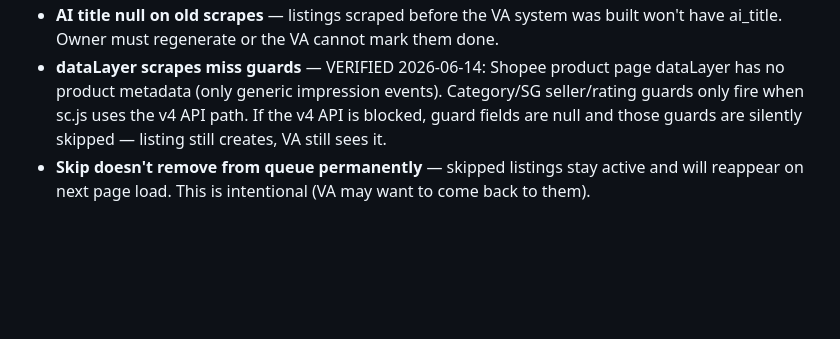
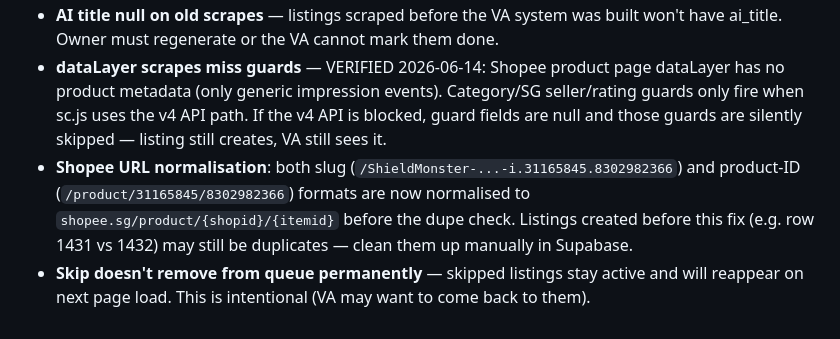
Before and after one commit to GreekeFire/Workers, a Markdown page: TEST-PLAN.md, the part around the change. GitHub-like rendering; blank space fills up the shorter version.

Commit message:
TEST-PLAN: document Shopee URL normalisation edge case
Co-Authored-By: Claude Sonnet 4.6 <noreply@anthropic.com>

```diff
--- a/TEST-PLAN.md
+++ b/TEST-PLAN.md
@@ -382,4 +382,5 @@ Open a fresh product in Safari, run the userscript → ✅ green toast.
 - **VA bookmarklet blocked in Brave** — Brave blocks `javascript:` bookmarklets from the bookmarks bar. VAs must use Chrome.
 - **AI title null on old scrapes** — listings scraped before the VA system was built won't have ai_title. Owner must regenerate or the VA cannot mark them done.
 - **dataLayer scrapes miss guards** — VERIFIED 2026-06-14: Shopee product page dataLayer has no product metadata (only generic impression events). Category/SG seller/rating guards only fire when sc.js uses the v4 API path. If the v4 API is blocked, guard fields are null and those guards are silently skipped — listing still creates, VA still sees it.
+- **Shopee URL normalisation**: both slug (`/ShieldMonster-...-i.31165845.8302982366`) and product-ID (`/product/31165845/8302982366`) formats are now normalised to `shopee.sg/product/{shopid}/{itemid}` before the dupe check. Listings created before this fix (e.g. row 1431 vs 1432) may still be duplicates — clean them up manually in Supabase.
 - **Skip doesn't remove from queue permanently** — skipped listings stay active and will reappear on next page load. This is intentional (VA may want to come back to them).
```
